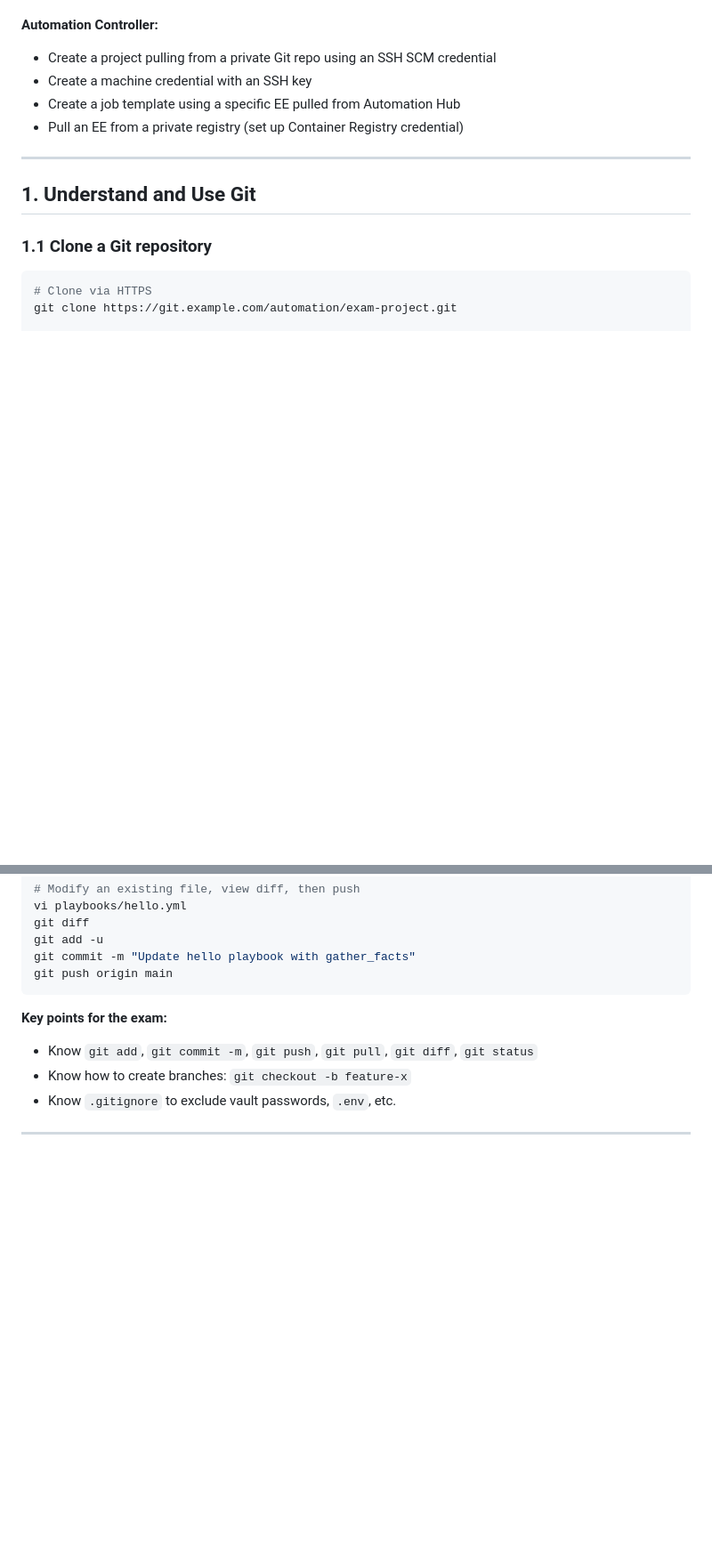
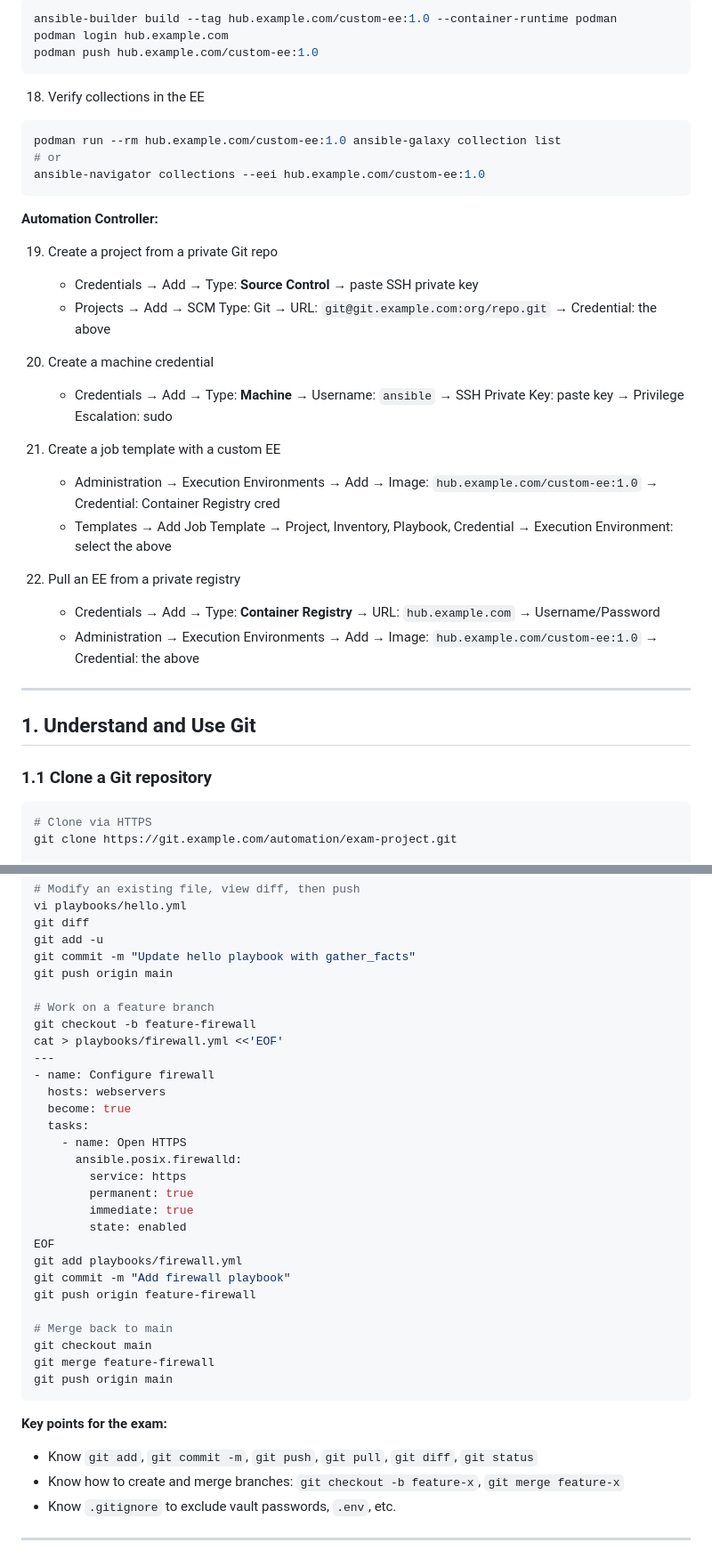
Before and after one commit to tll3r/ex374-study-guide, a Markdown page: EX374-study-guide.md, 2 parts joined by grey strips. Shown at 89% size. GitHub-like rendering; blank space fills up the shorter version.

````diff
--- a/EX374-study-guide.md
+++ b/EX374-study-guide.md
@@ -248,9 +410,33 @@ Try to complete each one without looking at the guide above.
+```bash
+ansible-builder build --tag hub.example.com/custom-ee:1.0 --container-runtime podman
+podman login hub.example.com
+podman push hub.example.com/custom-ee:1.0
+```
+
+18. Verify collections in the EE
+
+```bash
+podman run --rm hub.example.com/custom-ee:1.0 ansible-galaxy collection list
+# or
+ansible-navigator collections --eei hub.example.com/custom-ee:1.0
+```
 
 **Automation Controller:**
-- Create a project pulling from a private Git repo using an SSH SCM credential
-- Create a machine credential with an SSH key
-- Create a job template using a specific EE pulled from Automation Hub
-- Pull an EE from a private registry (set up Container Registry credential)
+
+19. Create a project from a private Git repo
+    - Credentials → Add → Type: **Source Control** → paste SSH private key
+    - Projects → Add → SCM Type: Git → URL: `git@git.example.com:org/repo.git` → Credential: the above
+
+20. Create a machine credential
+    - Credentials → Add → Type: **Machine** → Username: `ansible` → SSH Private Key: paste key → Privilege Escalation: sudo
+
+21. Create a job template with a custom EE
+    - Administration → Execution Environments → Add → Image: `hub.example.com/custom-ee:1.0` → Credential: Container Registry cred
+    - Templates → Add Job Template → Project, Inventory, Playbook, Credential → Execution Environment: select the above
+
+22. Pull an EE from a private registry
+    - Credentials → Add → Type: **Container Registry** → URL: `hub.example.com` → Username/Password
+    - Administration → Execution Environments → Add → Image: `hub.example.com/custom-ee:1.0` → Credential: the above
 
 ---
 
@@ -297,11 +483,35 @@ git diff
 git add -u
 git commit -m "Update hello playbook with gather_facts"
 git push origin main
+
+# Work on a feature branch
+git checkout -b feature-firewall
+cat > playbooks/firewall.yml <<'EOF'
+---
+- name: Configure firewall
+  hosts: webservers
+  become: true
+  tasks:
+    - name: Open HTTPS
+      ansible.posix.firewalld:
+        service: https
+        permanent: true
+        immediate: true
+        state: enabled
+EOF
+git add playbooks/firewall.yml
+git commit -m "Add firewall playbook"
+git push origin feature-firewall
+
+# Merge back to main
+git checkout main
+git merge feature-firewall
+git push origin main
 ```
 
 **Key points for the exam:**
 - Know `git add`, `git commit -m`, `git push`, `git pull`, `git diff`, `git status`
-- Know how to create branches: `git checkout -b feature-x`
+- Know how to create and merge branches: `git checkout -b feature-x`, `git merge feature-x`
 - Know `.gitignore` to exclude vault passwords, `.env`, etc.
 
 ---
````
Also changed, not shown: other parts of EX374-study-guide.md (+180 -18 lines).
